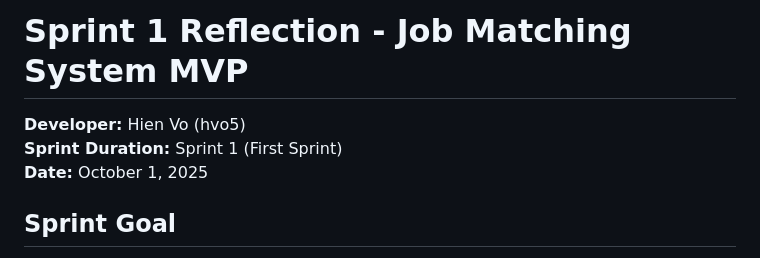
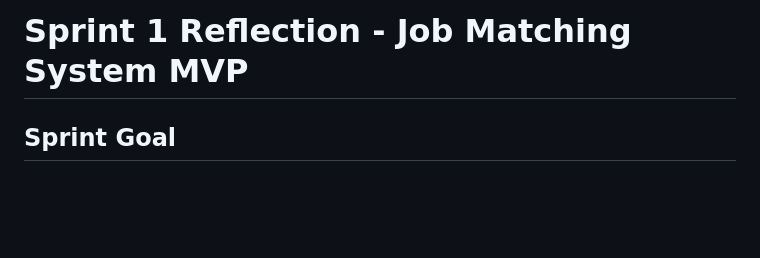
Before and after one commit to HienVo22/PathFinder, a Markdown page: sprint1/hvo5.md, the part around the change. Rendered like a GitHub page; blank space fills up the shorter version.

```diff
--- a/sprint1/hvo5.md
+++ b/sprint1/hvo5.md
@@ -1,8 +1,5 @@
 # Sprint 1 Reflection - Job Matching System MVP
 
-**Developer:** Hien Vo (hvo5)
-**Sprint Duration:** Sprint 1 (First Sprint)
-**Date:** October 1, 2025
 
 ## Sprint Goal
 Implement a comprehensive job matching system that matches users with job opportunities based on their skills and preferences. This MVP focuses on creating the core matching algorithm, skills database, and user interface components for job discovery.
```
